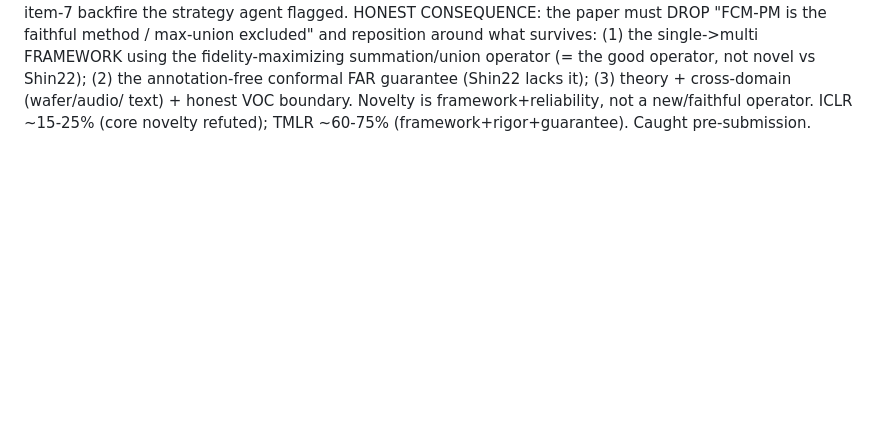
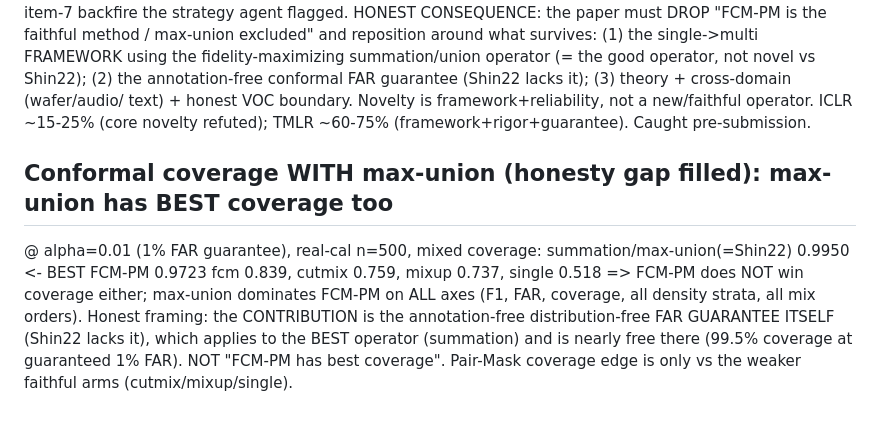
Before and after one commit to hogil/known-cnn, a Markdown page: docs/superpowers/multilabel_synth_RESULTS.md, the part around the change. Rendered like a GitHub page; blank space fills up the shorter version.

Commit message:
docs(mlsynth): conformal coverage with max-union - it has best coverage (99.5%) too; guarantee itself is the contribution

```diff
--- a/docs/superpowers/multilabel_synth_RESULTS.md
+++ b/docs/superpowers/multilabel_synth_RESULTS.md
@@ -745,3 +745,14 @@ fidelity-maximizing summation/union operator (= the good operator, not novel vs
 annotation-free conformal FAR guarantee (Shin22 lacks it); (3) theory + cross-domain (wafer/audio/
 text) + honest VOC boundary. Novelty is framework+reliability, not a new/faithful operator.
 ICLR ~15-25% (core novelty refuted); TMLR ~60-75% (framework+rigor+guarantee). Caught pre-submission.
+
+## Conformal coverage WITH max-union (honesty gap filled): max-union has BEST coverage too
+@ alpha=0.01 (1% FAR guarantee), real-cal n=500, mixed coverage:
+  summation/max-union(=Shin22) 0.9950  <- BEST
+  FCM-PM                       0.9723
+  fcm 0.839, cutmix 0.759, mixup 0.737, single 0.518
+=> FCM-PM does NOT win coverage either; max-union dominates FCM-PM on ALL axes (F1, FAR, coverage,
+all density strata, all mix orders). Honest framing: the CONTRIBUTION is the annotation-free
+distribution-free FAR GUARANTEE ITSELF (Shin22 lacks it), which applies to the BEST operator
+(summation) and is nearly free there (99.5% coverage at guaranteed 1% FAR). NOT "FCM-PM has best
+coverage". Pair-Mask coverage edge is only vs the weaker faithful arms (cutmix/mixup/single).
```
